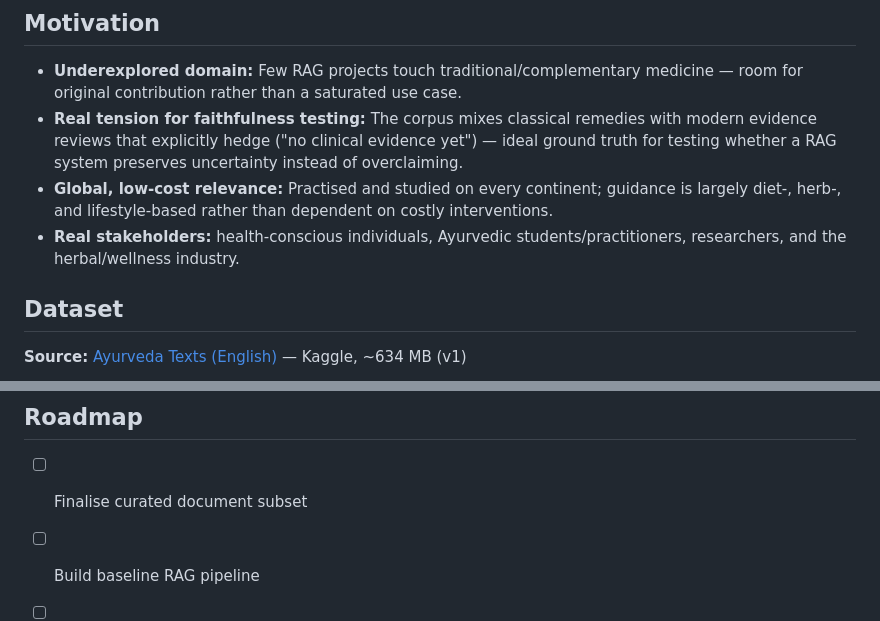
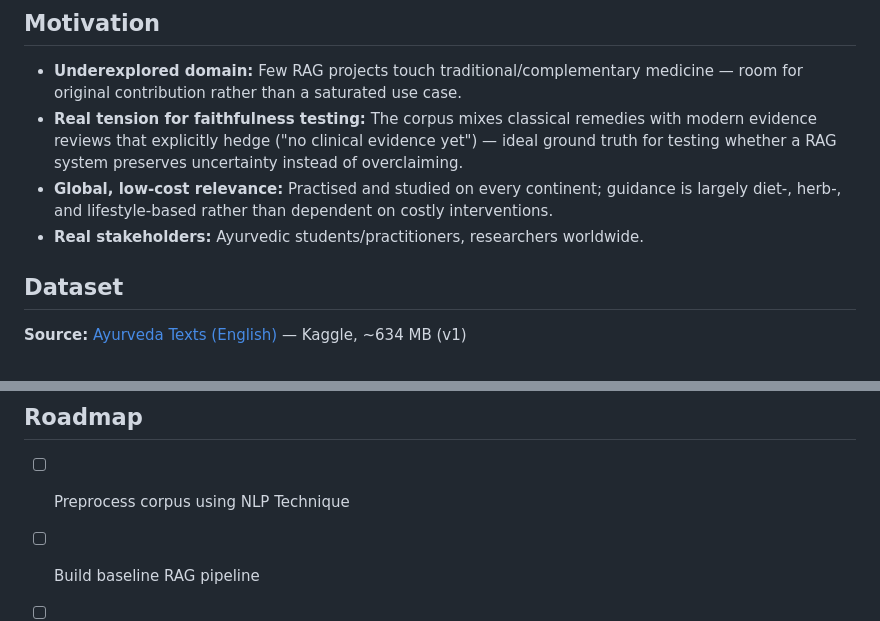
Before and after one commit to ayushs2201/Ayurvedic_RAG, a Markdown page: README.md, 2 parts joined by grey strips. Drawn GitHub-style.

```diff
--- a/README.md
+++ b/README.md
@@ -17,7 +17,7 @@ This project builds a **grounded, retrieval-augmented assistant** over a curated
 - **Underexplored domain:** Few RAG projects touch traditional/complementary medicine — room for original contribution rather than a saturated use case.
 - **Real tension for faithfulness testing:** The corpus mixes classical remedies with modern evidence reviews that explicitly hedge ("no clinical evidence yet") — ideal ground truth for testing whether a RAG system preserves uncertainty instead of overclaiming.
 - **Global, low-cost relevance:** Practised and studied on every continent; guidance is largely diet-, herb-, and lifestyle-based rather than dependent on costly interventions.
-- **Real stakeholders:** health-conscious individuals, Ayurvedic students/practitioners, researchers, and the herbal/wellness industry.
+- **Real stakeholders:** Ayurvedic students/practitioners, researchers worldwide.
 
 ## Dataset
 
@@ -71,7 +71,7 @@ Data Sources → Preprocessing → Embedding → Vector Search → LLM Generatio
 
 ## Roadmap
 
-- [ ] Finalise curated document subset
+- [ ] Preprocess corpus using NLP Technique
 - [ ] Build baseline RAG pipeline
 - [ ] Build test-question set + evaluation harness
 - [ ] Tune retrieval & prompting against evaluation results
```
